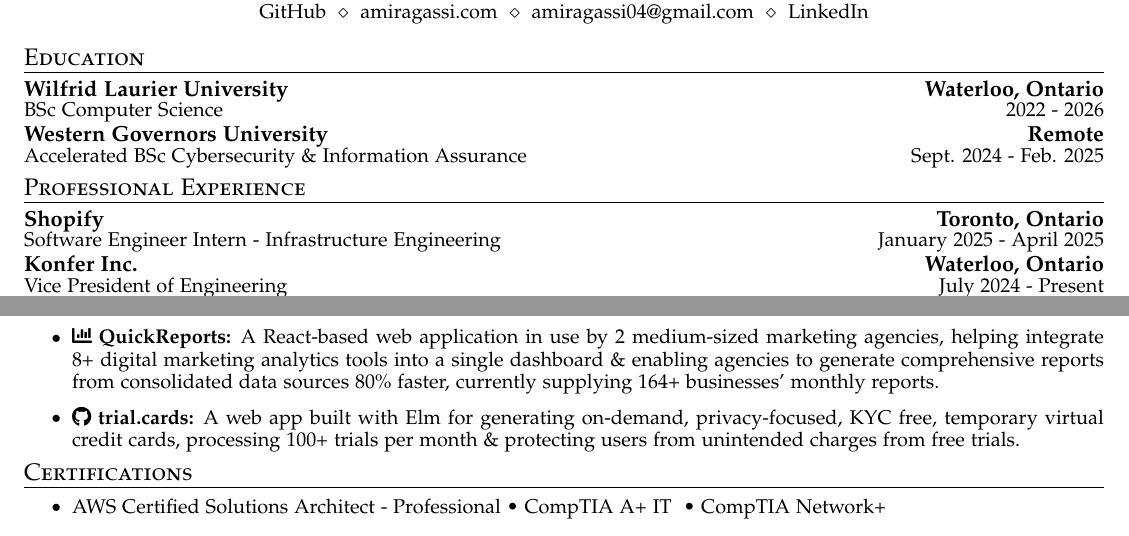
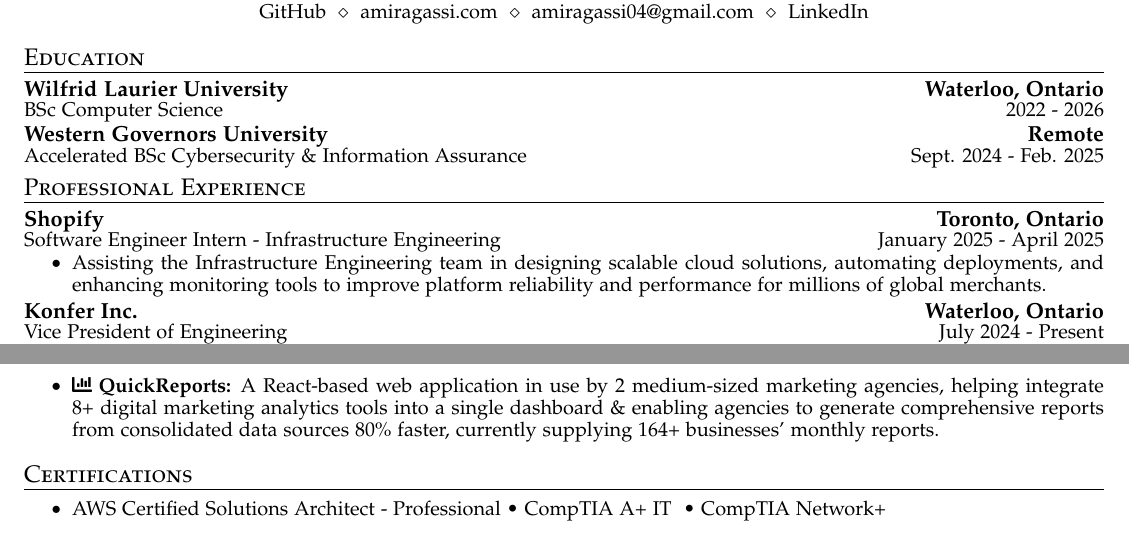
Before and after one commit to AmirAgassi/Resume, a LaTeX CV (resume.tex): two parts of the page, joined at a grey line, cut so that both start at the same text. Compiled offline with pdfLaTeX.

Commit message:
Remove trial.cards & update Shopify

```diff
--- a/resume.tex
+++ b/resume.tex
@@ -89,6 +89,10 @@
   \cvheading
     {Shopify}{\textbf{Toronto, Ontario}}
     {Software Engineer Intern - Infrastructure Engineering}{January 2025 - April 2025}
+  \cvitemstart
+    \cvitem{Assisting the Infrastructure Engineering team in designing scalable cloud solutions, automating deployments, and enhancing monitoring tools to improve platform reliability and performance for millions of global merchants.}
+  \cvitemend
+
 
   \cvheading
     {Konfer Inc.}{\textbf{Waterloo, Ontario}}
@@ -160,7 +164,6 @@
   \vspace{0pt}
   \cvitem{\textbf{\href{https://quickreports.me}{\faChartBar \ QuickReports:}} A React-based web application in use by 2 medium-sized marketing agencies, helping integrate 8+ digital marketing analytics tools into a single dashboard \& enabling agencies to generate comprehensive reports from consolidated data sources 80\% faster, currently supplying 164+ businesses' monthly reports.}
   \vspace{6pt}
-  \cvitem{\textbf{\href{https://github.com/AmirAgassi/trial.cards}{\faGithub \ trial.cards:}} A web app built with Elm for generating on-demand, privacy-focused, KYC free, temporary virtual credit cards, processing 100+ trials per month \& protecting users from unintended charges from free trials.}
 \cvitemend
 \cvheadingend
 
```
Also changed, not shown: AmirAgassi_Resume.pdf.
